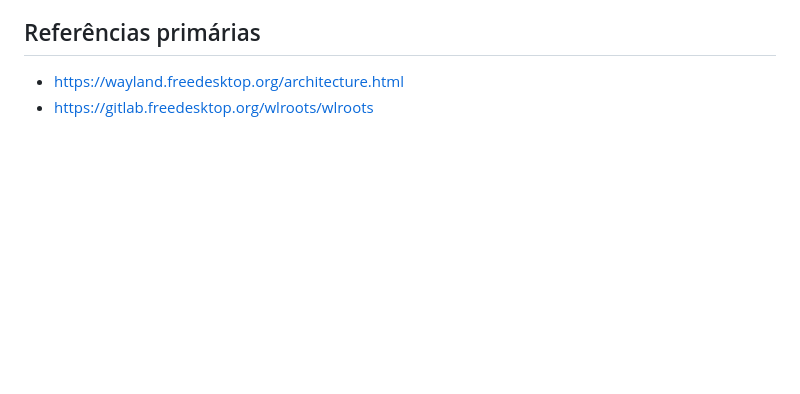
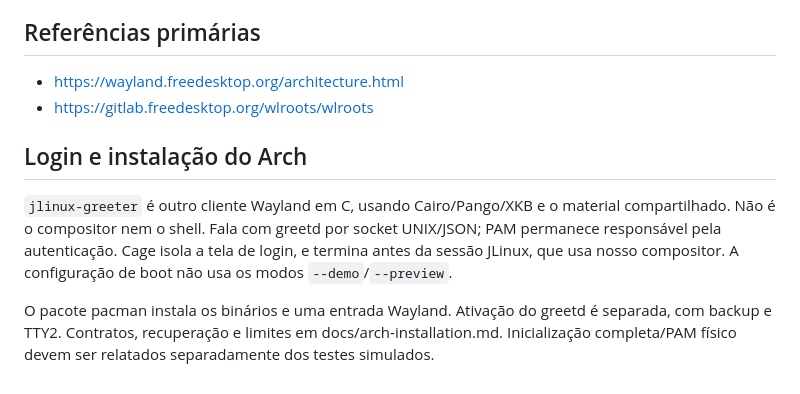
Before and after one commit to JefferssonAllves/JLinux, a Markdown page: docs/architecture.md, the part around the change. Drawn GitHub-style; blank space fills up the shorter version.

```diff
--- a/docs/architecture.md
+++ b/docs/architecture.md
@@ -91,3 +91,9 @@ Metas iniciais: estabelecer PSS da sessão, CPU ociosa em 5 minutos, energia sob
 
 - https://wayland.freedesktop.org/architecture.html
 - https://gitlab.freedesktop.org/wlroots/wlroots
+
+## Login e instalação do Arch
+
+`jlinux-greeter` é outro cliente Wayland em C, usando Cairo/Pango/XKB e o material compartilhado. Não é o compositor nem o shell. Fala com greetd por socket UNIX/JSON; PAM permanece responsável pela autenticação. Cage isola a tela de login, e termina antes da sessão JLinux, que usa nosso compositor. A configuração de boot não usa os modos `--demo`/`--preview`.
+
+O pacote pacman instala os binários e uma entrada Wayland. Ativação do greetd é separada, com backup e TTY2. Contratos, recuperação e limites em docs/arch-installation.md. Inicialização completa/PAM físico devem ser relatados separadamente dos testes simulados.
```
Also changed, not shown: TASKS.md (+7 -0 lines), docs/arch-installation.md (added, +53 -0 lines), docs/design/README.md (+6 -0 lines), docs/design/native-login-preview.png (added), 15 other files.
